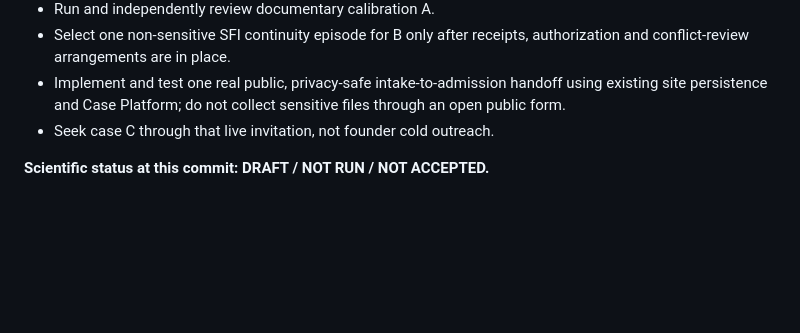
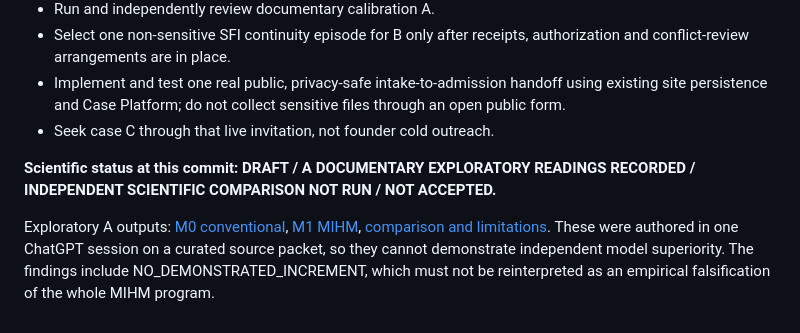
Before and after one commit to Aptymok/SFI-RESEARCH-HUB, a Markdown page: PROGRAMS/SFI-DECISION-FRICTION-001/README.md, the part around the change. GitHub-like rendering; blank space fills up the shorter version.

Commit message:
research: accurately report exploratory A outcome without independent validation

```diff
--- a/PROGRAMS/SFI-DECISION-FRICTION-001/README.md
+++ b/PROGRAMS/SFI-DECISION-FRICTION-001/README.md
@@ -53,4 +53,6 @@ The intended permanent venue for accepted methods and results is this SFI Resear
 - Implement and test one real public, privacy-safe intake-to-admission handoff using existing site persistence and Case Platform; do not collect sensitive files through an open public form.
 - Seek case C through that live invitation, not founder cold outreach.
 
-**Scientific status at this commit: DRAFT / NOT RUN / NOT ACCEPTED.**
+**Scientific status at this commit: DRAFT / A DOCUMENTARY EXPLORATORY READINGS RECORDED / INDEPENDENT SCIENTIFIC COMPARISON NOT RUN / NOT ACCEPTED.**
+
+Exploratory A outputs: [M0 conventional](results/A_M0_CONVENTIONAL.md), [M1 MIHM](results/A_M1_MIHM.md), [comparison and limitations](results/A_COMPARISON.md). These were authored in one ChatGPT session on a curated source packet, so they cannot demonstrate independent model superiority. The findings include NO_DEMONSTRATED_INCREMENT, which must not be reinterpreted as an empirical falsification of the whole MIHM program.
```
